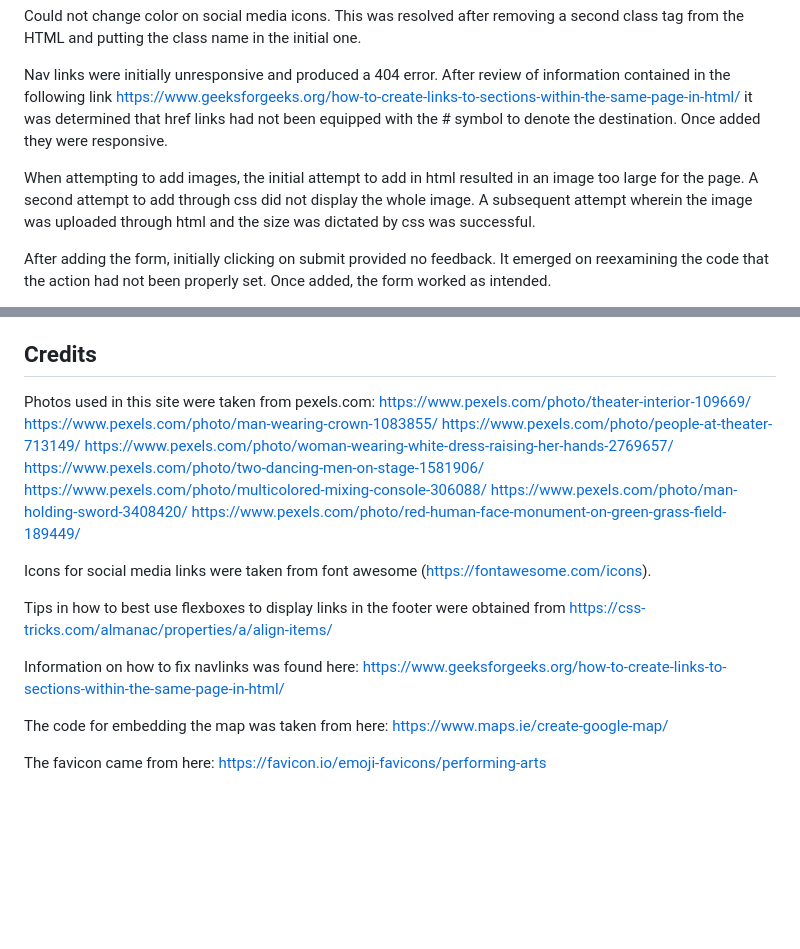
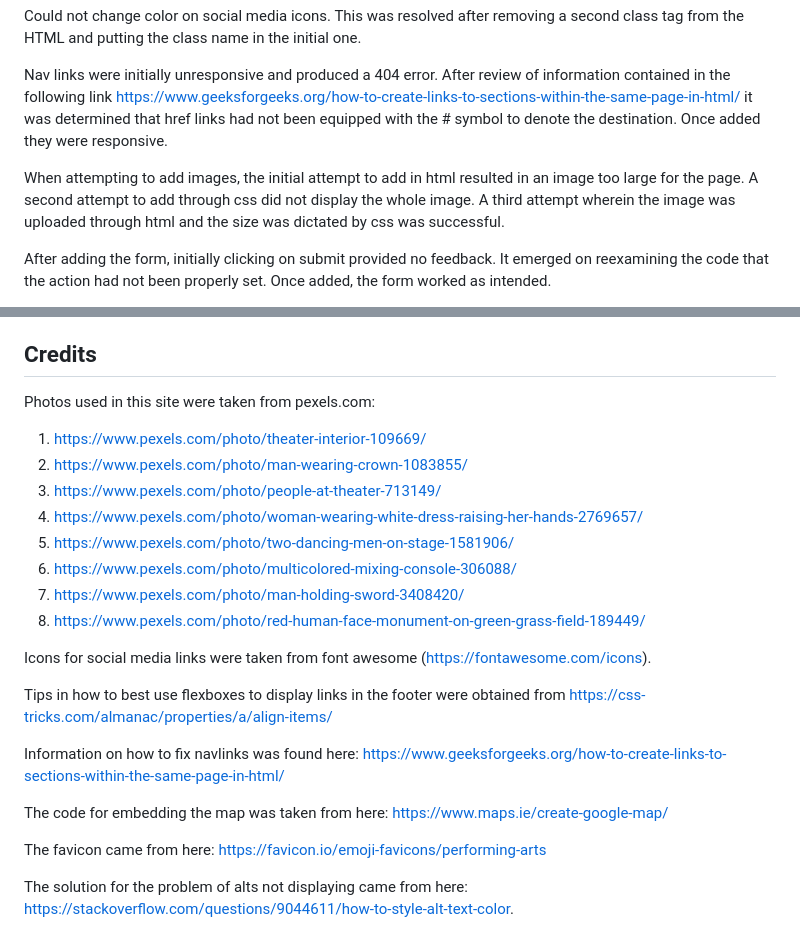
Before and after one commit to HughKeenan/boardwalk, a Markdown page: README.md, 2 parts joined by grey strips. Drawn GitHub-style; blank space fills up the shorter version.

```diff
--- a/README.md
+++ b/README.md
@@ -67,7 +66,7 @@ Could not change color on social media icons. This was resolved after removing a
 
 Nav links were initially unresponsive and produced a 404 error. After review of information contained in the following link https://www.geeksforgeeks.org/how-to-create-links-to-sections-within-the-same-page-in-html/ it was determined that href links had not been equipped with the # symbol to denote the destination. Once added they were responsive.
 
-When attempting to add images, the initial attempt to add in html resulted in an image too large for the page. A second attempt to add through css did not display the whole image. A subsequent attempt wherein the image was uploaded through html and the size was dictated by css was successful.
+When attempting to add images, the initial attempt to add in html resulted in an image too large for the page. A second attempt to add through css did not display the whole image. A third attempt wherein the image was uploaded through html and the size was dictated by css was successful.
 
 After adding the form, initially clicking on submit provided no feedback. It emerged on reexamining the code that the action had not been properly set. Once added, the form worked as intended.
 
@@ -86,14 +85,14 @@ Alts did not initially display as the default black text did not show up on the
 
 ## Credits
 Photos used in this site were taken from pexels.com:
-https://www.pexels.com/photo/theater-interior-109669/
-https://www.pexels.com/photo/man-wearing-crown-1083855/
-https://www.pexels.com/photo/people-at-theater-713149/
-https://www.pexels.com/photo/woman-wearing-white-dress-raising-her-hands-2769657/
-https://www.pexels.com/photo/two-dancing-men-on-stage-1581906/
-https://www.pexels.com/photo/multicolored-mixing-console-306088/
-https://www.pexels.com/photo/man-holding-sword-3408420/
-https://www.pexels.com/photo/red-human-face-monument-on-green-grass-field-189449/
+1. https://www.pexels.com/photo/theater-interior-109669/
+2. https://www.pexels.com/photo/man-wearing-crown-1083855/
+3. https://www.pexels.com/photo/people-at-theater-713149/
+4. https://www.pexels.com/photo/woman-wearing-white-dress-raising-her-hands-2769657/
+5. https://www.pexels.com/photo/two-dancing-men-on-stage-1581906/
+6. https://www.pexels.com/photo/multicolored-mixing-console-306088/
+7. https://www.pexels.com/photo/man-holding-sword-3408420/
+8. https://www.pexels.com/photo/red-human-face-monument-on-green-grass-field-189449/
 
 Icons for social media links were taken from font awesome (https://fontawesome.com/icons).
 
@@ -104,3 +103,5 @@ Information on how to fix navlinks was found here: https://www.geeksforgeeks.org
 The code for embedding the map was taken from here: https://www.maps.ie/create-google-map/
 
 The favicon came from here: https://favicon.io/emoji-favicons/performing-arts
+
+The solution for the problem of alts not displaying came from here: https://stackoverflow.com/questions/9044611/how-to-style-alt-text-color.
```
Also changed, not shown: other parts of README.md (+1 -2 lines).
